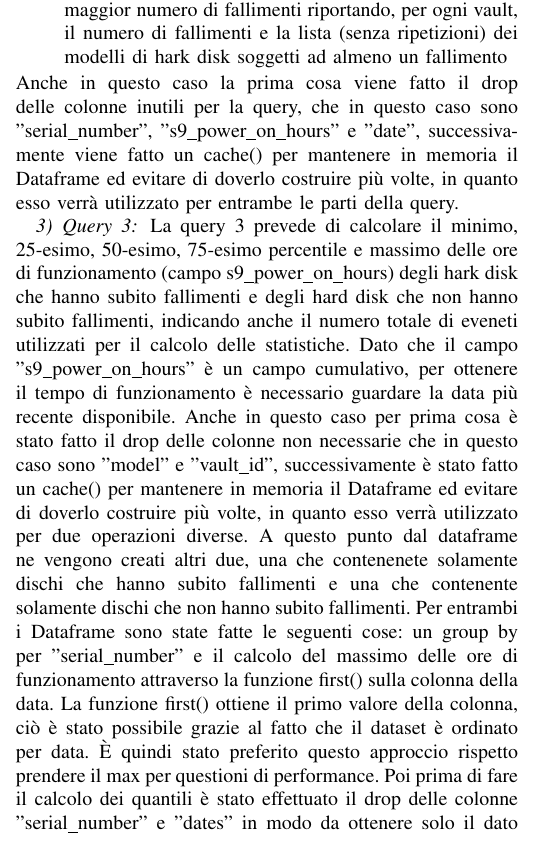
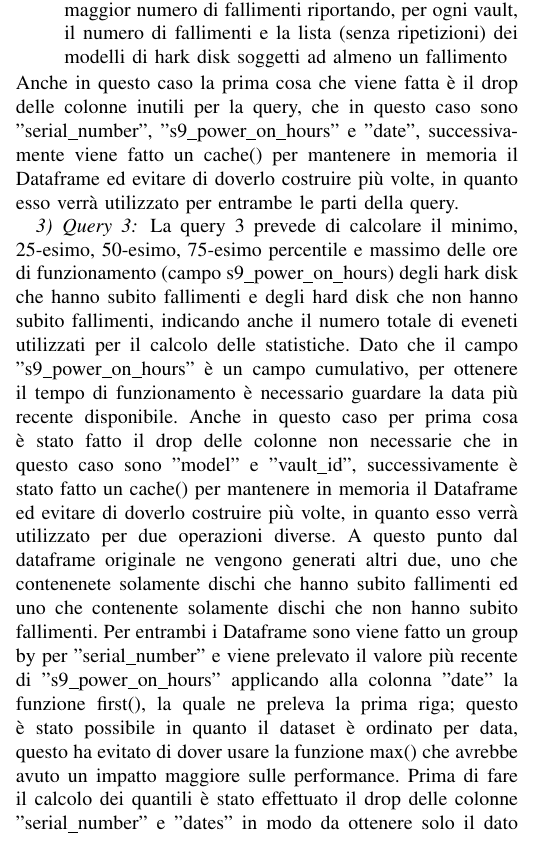
Before and after one commit to matteo-conti-97/SABD_Project_1, a LaTeX paper (report/report.tex): part of one column of page 2 of 3, cut so that both start at the same text. Compiled offline with pdfLaTeX.

Commit message:
fix query3 report

```diff
--- a/report/report.tex
+++ b/report/report.tex
@@ -108,11 +108,11 @@ La query 2 è composta di due parti:
     fallimenti riportando, per ogni vault, il numero di fallimenti e la lista (senza ripetizioni) dei modelli di
     hark disk soggetti ad almeno un fallimento
 \end{enumerate}
-Anche in questo caso la prima cosa viene fatto il drop delle colonne inutili per la query, che in questo caso sono "serial\_number", "s9\_power\_on\_hours" e "date", successivamente viene fatto un cache() per mantenere in memoria il Dataframe ed evitare di doverlo costruire più volte, in quanto esso verrà utilizzato per entrambe le parti della query.
+Anche in questo caso la prima cosa che viene fatta è il drop delle colonne inutili per la query, che in questo caso sono "serial\_number", "s9\_power\_on\_hours" e "date", successivamente viene fatto un cache() per mantenere in memoria il Dataframe ed evitare di doverlo costruire più volte, in quanto esso verrà utilizzato per entrambe le parti della query.
 \subsubsection{Query 3}
 La query 3 prevede di calcolare il minimo, 25-esimo, 50-esimo, 75-esimo percentile e massimo delle ore di funzionamento (campo s9\_power\_on\_hours) degli hark disk che hanno subito fallimenti e degli hard disk che non hanno subito fallimenti, indicando anche il numero totale di eveneti utilizzati per il calcolo delle statistiche.
 Dato che il campo "s9\_power\_on\_hours" è un campo cumulativo, per ottenere il tempo di funzionamento è necessario guardare la data più recente disponibile.
-Anche in questo caso per prima cosa è stato fatto il drop delle colonne non necessarie che in questo caso sono "model" e "vault\_id", successivamente è stato fatto un cache() per mantenere in memoria il Dataframe ed evitare di doverlo costruire più volte, in quanto esso verrà utilizzato per due operazioni diverse. A questo punto dal dataframe ne vengono creati altri due, una che contenenete solamente dischi che hanno subito fallimenti e una che contenente solamente dischi che non hanno subito fallimenti. Per entrambi i Dataframe sono state fatte le seguenti cose: un group by per "serial\_number" e il calcolo del massimo delle ore di funzionamento attraverso la funzione first() sulla colonna della data. La funzione first() ottiene il primo valore della colonna, ciò è stato possibile grazie al fatto che il dataset è ordinato per data. È quindi stato preferito questo approccio rispetto prendere il max per questioni di performance. Poi prima di fare il calcolo dei quantili è stato effettuato il drop delle colonne "serial\_number" e "dates" in modo da ottenere solo il dato delle ore di funzionamento per le failure 0 e 1 e allegerire le successive elaborazioni. A questo punto è stato effettuato il calcolo dei quantili utilizzando la funzione approxQuantile che permette di calcolare i quantili approssimati in modo efficiente e anche il minimo e massimo che corrispondono al quanitle 0 e 100. Infine è stato creato un nuovo dataframe che contiene i risultati delle statistiche dei quantili unito alla count delle righe del dataframe. Come detto in precedenza le operazioni fino a questo punto sono state fatte in egual modo per il dataframe con i fallimenti e per quello senza, a questo punto è stato fatto un union dei due dataframe per ottenere il risultato finale.
+Anche in questo caso per prima cosa è stato fatto il drop delle colonne non necessarie che in questo caso sono "model" e "vault\_id", successivamente è stato fatto un cache() per mantenere in memoria il Dataframe ed evitare di doverlo costruire più volte, in quanto esso verrà utilizzato per due operazioni diverse. A questo punto dal dataframe originale ne vengono generati altri due, uno che contenenete solamente dischi che hanno subito fallimenti ed uno che contenente solamente dischi che non hanno subito fallimenti. Per entrambi i Dataframe sono viene fatto un group by per "serial\_number" e viene prelevato il valore più recente di "s9\_power\_on\_hours" applicando alla colonna "date" la funzione first(), la quale ne preleva la prima riga; questo è stato possibile in quanto il dataset è ordinato per data, questo ha evitato di dover usare la funzione max() che avrebbe avuto un impatto maggiore sulle performance. Prima di fare il calcolo dei quantili è stato effettuato il drop delle colonne "serial\_number" e "dates" in modo da ottenere solo il dato delle ore di funzionamento per le failure 0 e 1 e allegerire le successive elaborazioni. Infine per il calcolo effettivo dei quantili utilizzando la funzione approxQuantile() che permette di calcolare i quantili approssimati in modo efficiente ed anche il minimo ed il massimo che corrispondono rispettivamente al quanitle 0 e 100. Per generare il risultato è stato creato un nuovo dataframe contenente l'output di approxQuantile() e la count() delle righe del dataframe. Come detto in precedenza le operazioni fino a questo punto sono state fatte in egual modo per il dataframe con i fallimenti e per quello senza, a questo punto è stato fatto un union dei due dataframe per ottenere il risultato finale.
 
 \subsection{Analytical Data Storage}
 I risultati delle query sono stati memorizzati in un database a documento, in particolare MongoDB (Fig. \ref{fig:mongo}).
```
Also changed, not shown: 1 other file.
